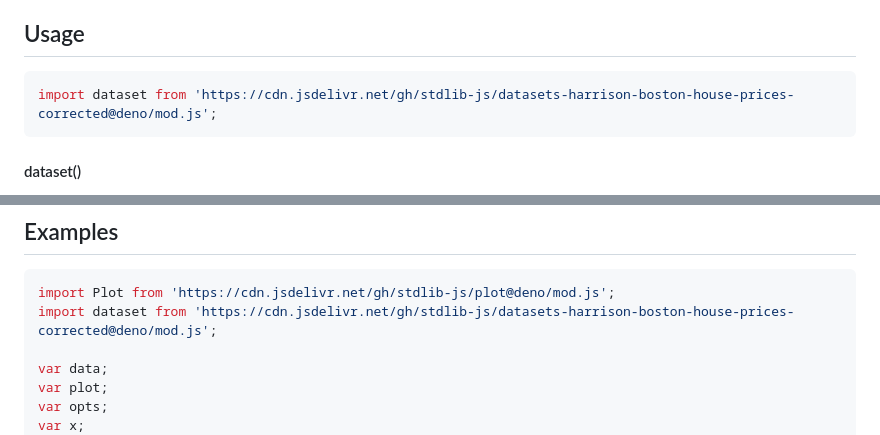
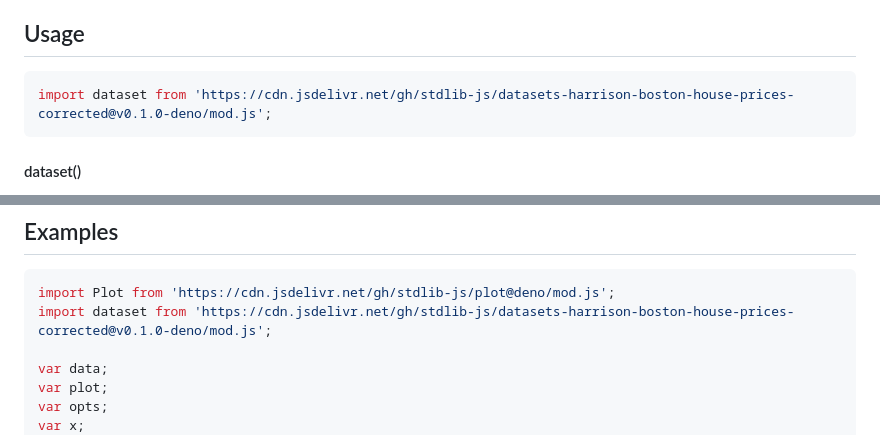
Before and after one commit to stdlib-js/datasets-harrison-boston-house-prices-corrected, a Markdown page: README.md, 2 parts joined by grey strips. Drawn GitHub-style.

Commit message:
Update README.md for Deno bundle v0.1.0

````diff
--- a/README.md
+++ b/README.md
@@ -42,7 +42,7 @@ limitations under the License.
 ## Usage
 
 ```javascript
-import dataset from 'https://cdn.jsdelivr.net/gh/stdlib-js/datasets-harrison-boston-house-prices-corrected@deno/mod.js';
+import dataset from 'https://cdn.jsdelivr.net/gh/stdlib-js/datasets-harrison-boston-house-prices-corrected@v0.1.0-deno/mod.js';
 ```
 
 #### dataset()
@@ -119,7 +119,7 @@ var data = dataset();
 
 ```javascript
 import Plot from 'https://cdn.jsdelivr.net/gh/stdlib-js/plot@deno/mod.js';
-import dataset from 'https://cdn.jsdelivr.net/gh/stdlib-js/datasets-harrison-boston-house-prices-corrected@deno/mod.js';
+import dataset from 'https://cdn.jsdelivr.net/gh/stdlib-js/datasets-harrison-boston-house-prices-corrected@v0.1.0-deno/mod.js';
 
 var data;
 var plot;
````
